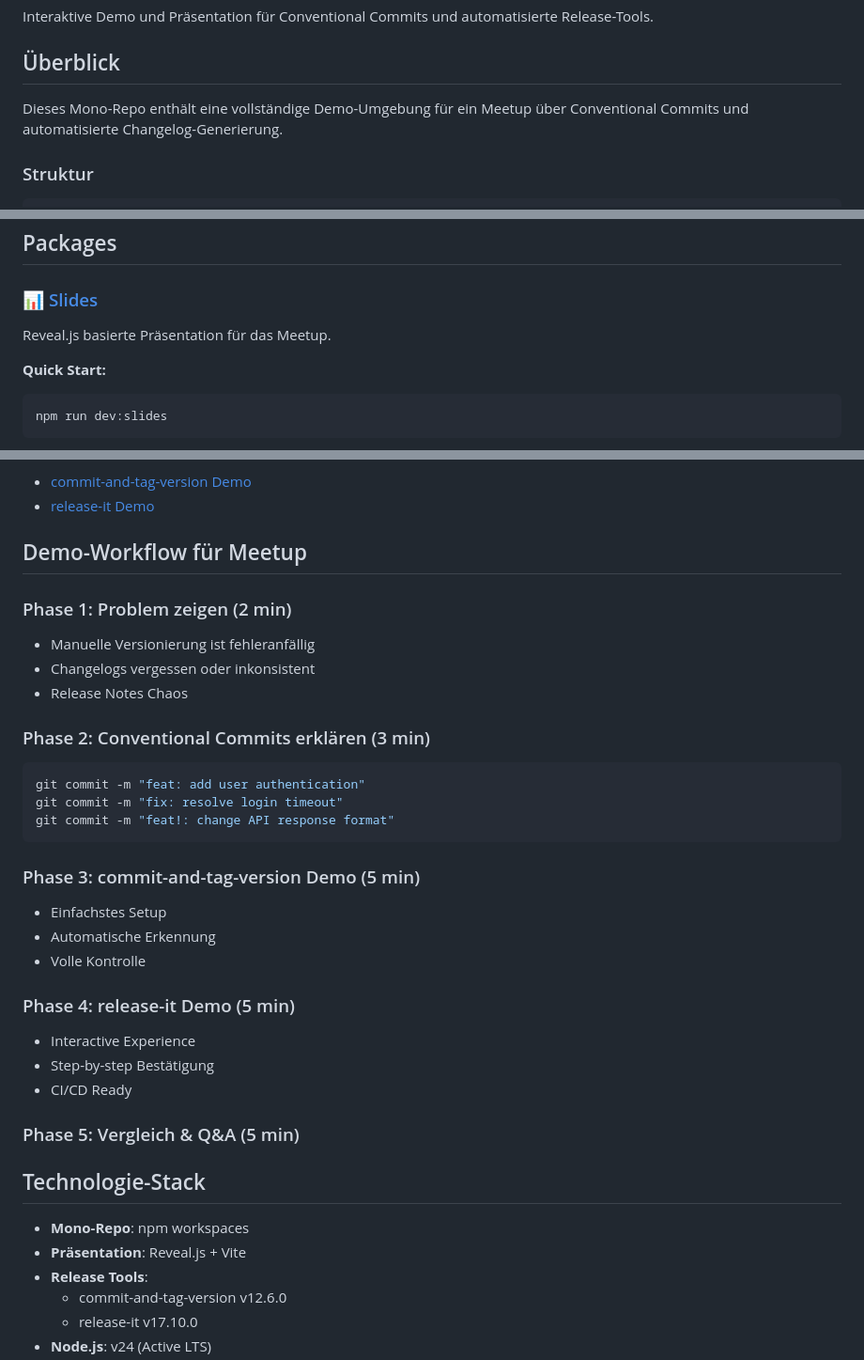
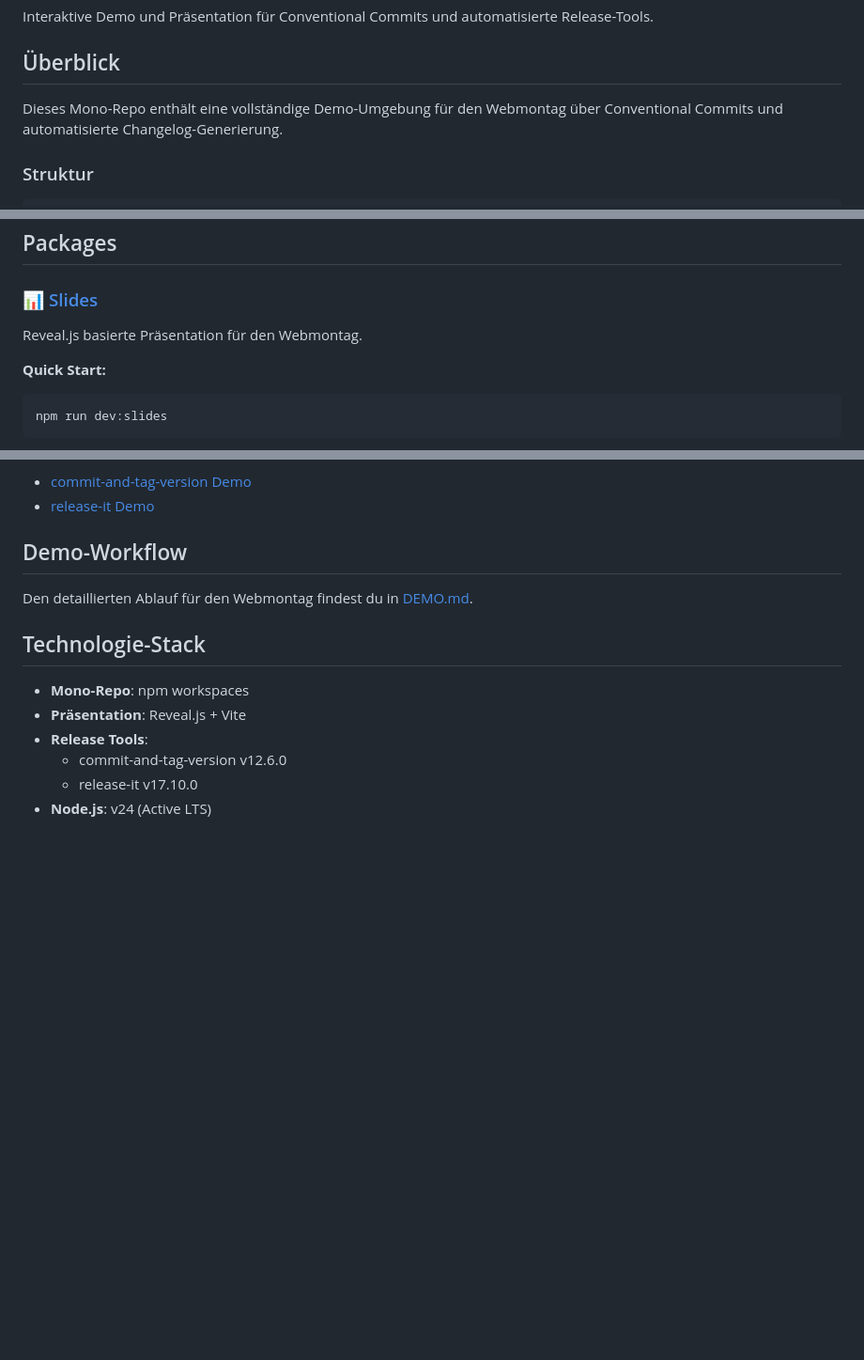
Before and after one commit to mischah/conventional-changelog, a Markdown page: README.md, 3 parts joined by grey strips. Shown at 94% size. Rendered like a GitHub page; blank space fills up the shorter version.

Commit message:
docs: extract demo workflow and rename to Webmontag
- Move "Demo-Workflow für Meetup" section to separate DEMO.md file
- Replace "Meetup" with "Webmontag" throughout README
- Add link to DEMO.md from README for detailed workflow

````diff
--- a/README.md
+++ b/README.md
@@ -4,7 +4,7 @@ Interaktive Demo und Präsentation für Conventional Commits und automatisierte
 
 ## Überblick
 
-Dieses Mono-Repo enthält eine vollständige Demo-Umgebung für ein Meetup über Conventional Commits und automatisierte Changelog-Generierung.
+Dieses Mono-Repo enthält eine vollständige Demo-Umgebung für den Webmontag über Conventional Commits und automatisierte Changelog-Generierung.
 
 ### Struktur
 
@@ -23,7 +23,7 @@ conventional-changelog/
 
 ### 📊 [Slides](./packages/slides/)
 
-Reveal.js basierte Präsentation für das Meetup.
+Reveal.js basierte Präsentation für den Webmontag.
 
 **Quick Start:**
 ```bash
@@ -115,31 +115,9 @@ Siehe die READMEs in den jeweiligen Demo-Packages:
 - [commit-and-tag-version Demo](./packages/demos/commit-and-tag-version/README.md)
 - [release-it Demo](./packages/demos/release-it/README.md)
 
-## Demo-Workflow für Meetup
+## Demo-Workflow
 
-### Phase 1: Problem zeigen (2 min)
-- Manuelle Versionierung ist fehleranfällig
-- Changelogs vergessen oder inkonsistent
-- Release Notes Chaos
-
-### Phase 2: Conventional Commits erklären (3 min)
-```bash
-git commit -m "feat: add user authentication"
-git commit -m "fix: resolve login timeout"
-git commit -m "feat!: change API response format"
-```
-
-### Phase 3: commit-and-tag-version Demo (5 min)
-- Einfachstes Setup
-- Automatische Erkennung
-- Volle Kontrolle
-
-### Phase 4: release-it Demo (5 min)
-- Interactive Experience
-- Step-by-step Bestätigung
-- CI/CD Ready
-
-### Phase 5: Vergleich & Q&A (5 min)
+Den detaillierten Ablauf für den Webmontag findest du in [DEMO.md](./DEMO.md).
 
 ## Technologie-Stack
 
````
Also changed, not shown: DEMO.md (added, +25 -0 lines).
